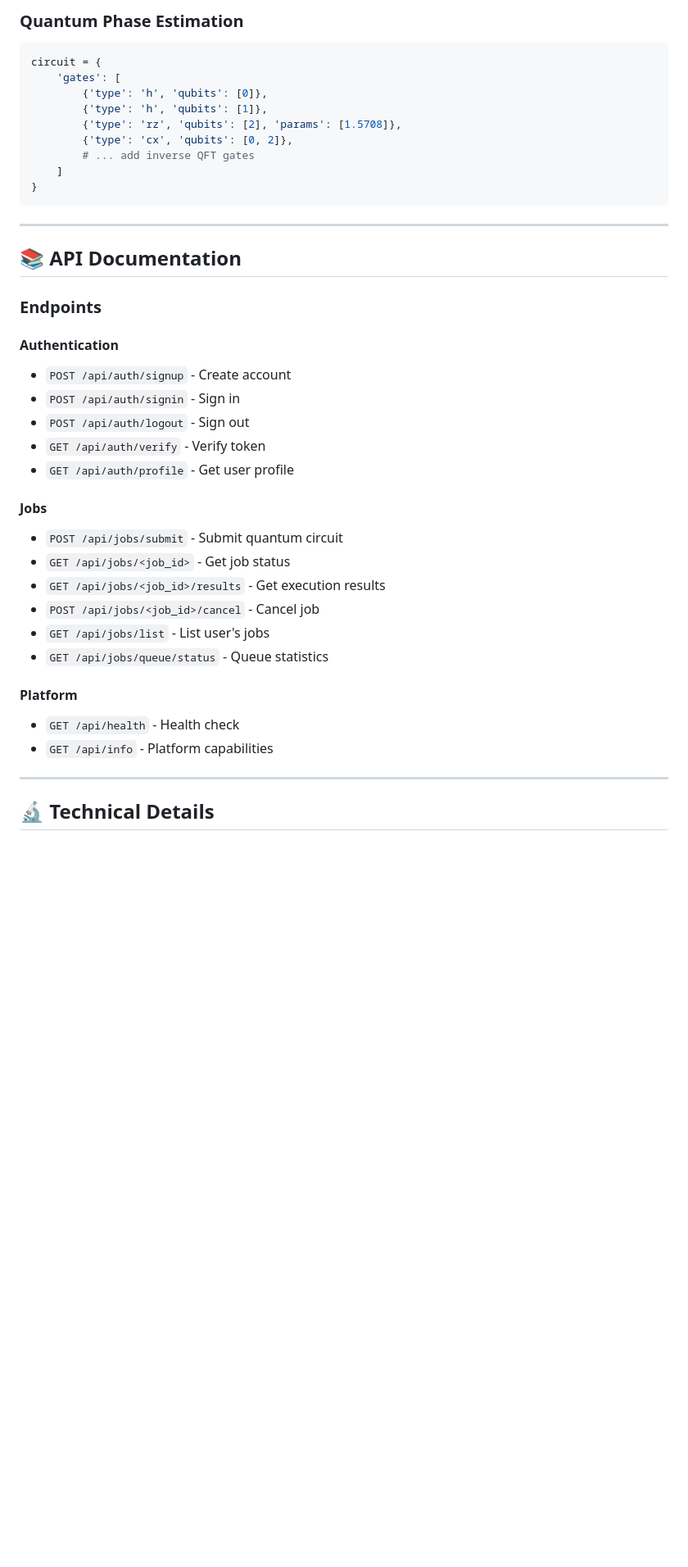
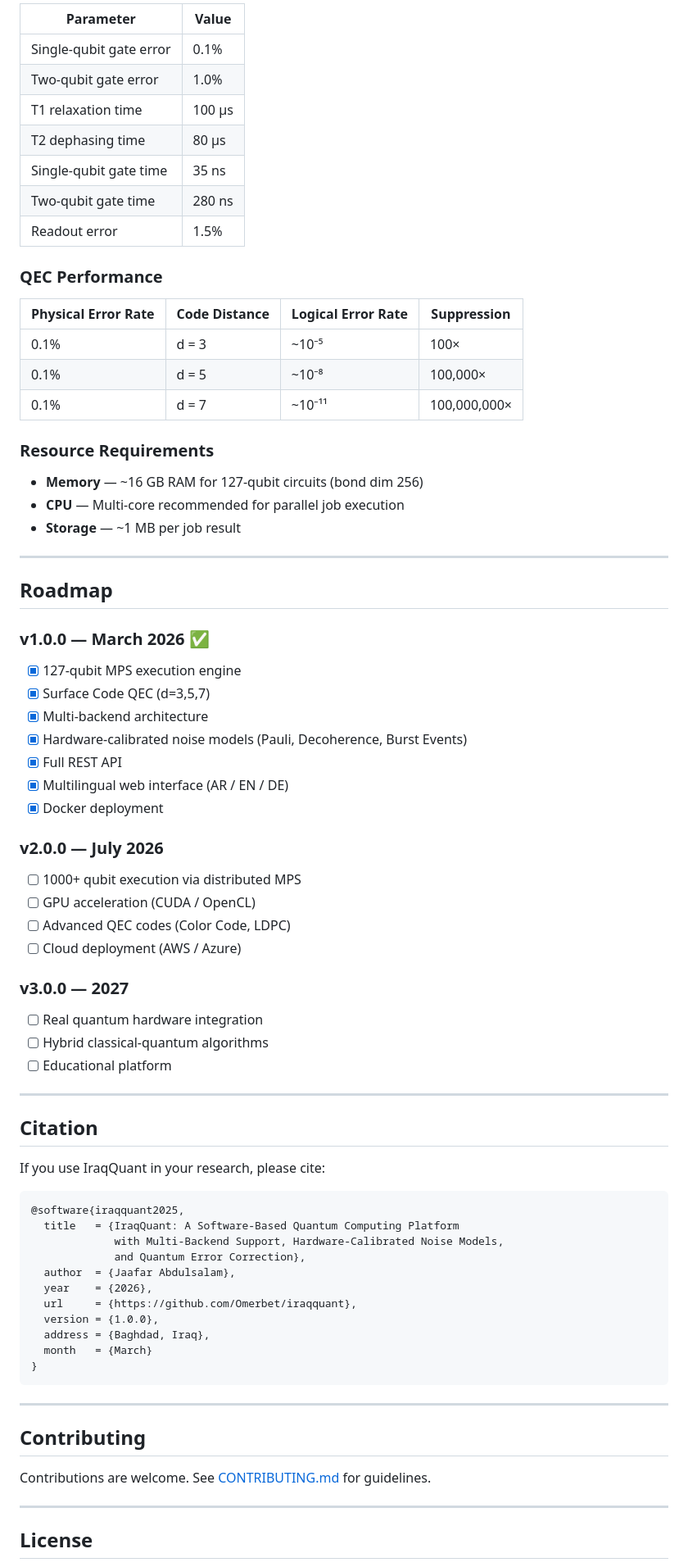
Before and after one commit to OMERBET/iraqquant, a Markdown page: README.md, the part around one of its changes. Shown at 82% size. GitHub-like rendering; blank space fills up the shorter version.

````diff
--- a/README.md
+++ b/README.md
@@ -268,44 +210,79 @@ circuit = {
 
-### Quantum Phase Estimation
+| Parameter | Value |
+|-----------|-------|
+| Single-qubit gate error | 0.1% |
+| Two-qubit gate error | 1.0% |
+| T1 relaxation time | 100 μs |
+| T2 dephasing time | 80 μs |
+| Single-qubit gate time | 35 ns |
+| Two-qubit gate time | 280 ns |
+| Readout error | 1.5% |
 
-```python
-circuit = {
-    'gates': [
-        {'type': 'h', 'qubits': [0]},
-        {'type': 'h', 'qubits': [1]},
-        {'type': 'rz', 'qubits': [2], 'params': [1.5708]},
-        {'type': 'cx', 'qubits': [0, 2]},
-        # ... add inverse QFT gates
-    ]
+### QEC Performance
+
+| Physical Error Rate | Code Distance | Logical Error Rate | Suppression |
+|--------------------|---------------|--------------------|-------------|
+| 0.1% | d = 3 | ~10⁻⁵ | 100× |
+| 0.1% | d = 5 | ~10⁻⁸ | 100,000× |
+| 0.1% | d = 7 | ~10⁻¹¹ | 100,000,000× |
+
+### Resource Requirements
+
+- **Memory** — ~16 GB RAM for 127-qubit circuits (bond dim 256)
+- **CPU** — Multi-core recommended for parallel job execution
+- **Storage** — ~1 MB per job result
+
+---
+
+## Roadmap
+
+### v1.0.0 — March 2026 ✅
+- [x] 127-qubit MPS execution engine
+- [x] Surface Code QEC (d=3,5,7)
+- [x] Multi-backend architecture
+- [x] Hardware-calibrated noise models (Pauli, Decoherence, Burst Events)
+- [x] Full REST API
+- [x] Multilingual web interface (AR / EN / DE)
+- [x] Docker deployment
+
+### v2.0.0 — July 2026
+- [ ] 1000+ qubit execution via distributed MPS
+- [ ] GPU acceleration (CUDA / OpenCL)
+- [ ] Advanced QEC codes (Color Code, LDPC)
+- [ ] Cloud deployment (AWS / Azure)
+
+### v3.0.0 — 2027
+- [ ] Real quantum hardware integration
+- [ ] Hybrid classical-quantum algorithms
+- [ ] Educational platform
+
+---
+
+## Citation
+
+If you use IraqQuant in your research, please cite:
+
+```bibtex
+@software{iraqquant2025,
+  title   = {IraqQuant: A Software-Based Quantum Computing Platform
+             with Multi-Backend Support, Hardware-Calibrated Noise Models,
+             and Quantum Error Correction},
+  author  = {Jaafar Abdulsalam},
+  year    = {2026},
+  url     = {https://github.com/Omerbet/iraqquant},
+  version = {1.0.0},
+  address = {Baghdad, Iraq},
+  month   = {March}
 }
 ```
 
 ---
 
-## 📚 API Documentation
+## Contributing
 
-### Endpoints
-
-#### Authentication
-- `POST /api/auth/signup` - Create account
-- `POST /api/auth/signin` - Sign in
-- `POST /api/auth/logout` - Sign out
-- `GET /api/auth/verify` - Verify token
-- `GET /api/auth/profile` - Get user profile
-
-#### Jobs
-- `POST /api/jobs/submit` - Submit quantum circuit
-- `GET /api/jobs/<job_id>` - Get job status
-- `GET /api/jobs/<job_id>/results` - Get execution results
-- `POST /api/jobs/<job_id>/cancel` - Cancel job
-- `GET /api/jobs/list` - List user's jobs
-- `GET /api/jobs/queue/status` - Queue statistics
-
-#### Platform
-- `GET /api/health` - Health check
-- `GET /api/info` - Platform capabilities
+Contributions are welcome. See [CONTRIBUTING.md](CONTRIBUTING.md) for guidelines.
 
 ---
 
-## 🔬 Technical Details
+## License
 
````
Also changed, not shown: other parts of README.md (+131 -285 lines).
